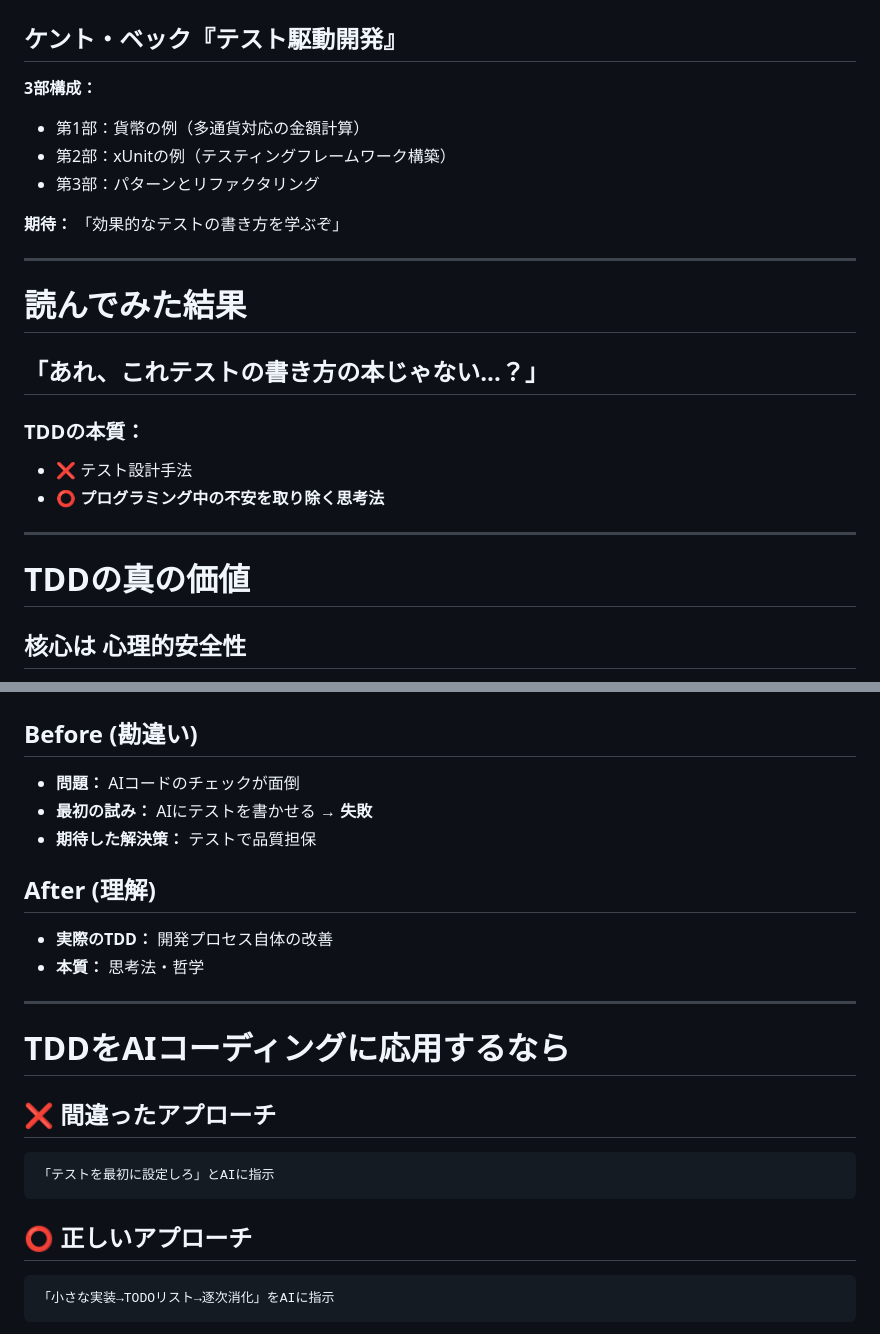
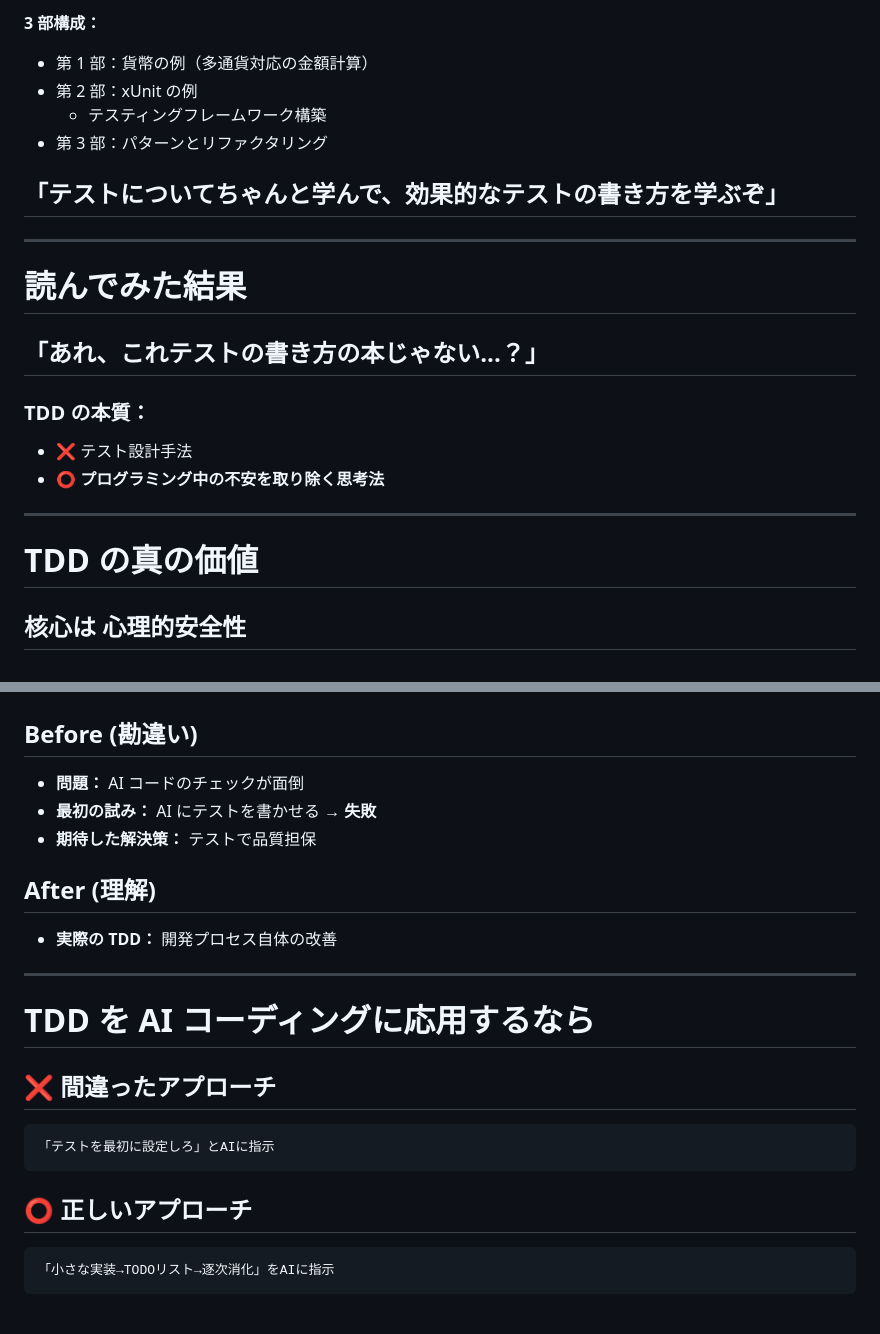
Before and after one commit to Mutsumix/LT-slides, a Markdown page: slides/2025-07-29-yumemi-grow/index.md, 2 parts joined by grey strips. GitHub-like rendering.

````diff
--- a/slides/2025-07-29-yumemi-grow/index.md
+++ b/slides/2025-07-29-yumemi-grow/index.md
@@ -81,14 +83,13 @@ describe('UserService', () => {
 
+**3 部構成：**
 
-## ケント・ベック『テスト駆動開発』
+- 第 1 部：貨幣の例（多通貨対応の金額計算）
+- 第 2 部：xUnit の例
+  - テスティングフレームワーク構築
+- 第 3 部：パターンとリファクタリング
 
+## 「テストについてちゃんと学んで、効果的なテストの書き方を学ぶぞ」
 
-**3部構成：**
-- 第1部：貨幣の例（多通貨対応の金額計算）
-- 第2部：xUnitの例（テスティングフレームワーク構築）
-- 第3部：パターンとリファクタリング
-
-**期待：** 「効果的なテストの書き方を学ぶぞ」
 <!-- **レッド・グリーン・リファクタサイクル** -->
 
 ---
@@ -97,13 +98,14 @@ describe('UserService', () => {
 
 ## 「あれ、これテストの書き方の本じゃない...？」
 
-### TDDの本質：
+### TDD の本質：
+
 - ❌ テスト設計手法
 - ⭕ **プログラミング中の不安を取り除く思考法**
 
 ---
 
-# TDDの真の価値
+# TDD の真の価値
 
 <!-- ![bg right:35% 85%](https://via.placeholder.com/350x250/95e1d3/ffffff?text=Small+Steps) -->
 
@@ -119,24 +121,27 @@ describe('UserService', () => {
 # 根本的な勘違いに気づく
 
 ## Before (勘違い)
-- **問題：** AIコードのチェックが面倒
-- **最初の試み：** AIにテストを書かせる → **失敗**
+
+- **問題：** AI コードのチェックが面倒
+- **最初の試み：** AI にテストを書かせる → **失敗**
 - **期待した解決策：** テストで品質担保
 
 ## After (理解)
-- **実際のTDD：** 開発プロセス自体の改善
-- **本質：** 思考法・哲学
+
+- **実際の TDD：** 開発プロセス自体の改善
 
 ---
 
-# TDDをAIコーディングに応用するなら
+# TDD を AI コーディングに応用するなら
 
 ## ❌ 間違ったアプローチ
+
 ```
 「テストを最初に設定しろ」とAIに指示
 ```
 
 ## ⭕ 正しいアプローチ
+
 ```
 「小さな実装→TODOリスト→逐次消化」をAIに指示
 ```
````
Also changed, not shown: other parts of slides/2025-07-29-yumemi-grow/index.md (+40 -38 lines).
